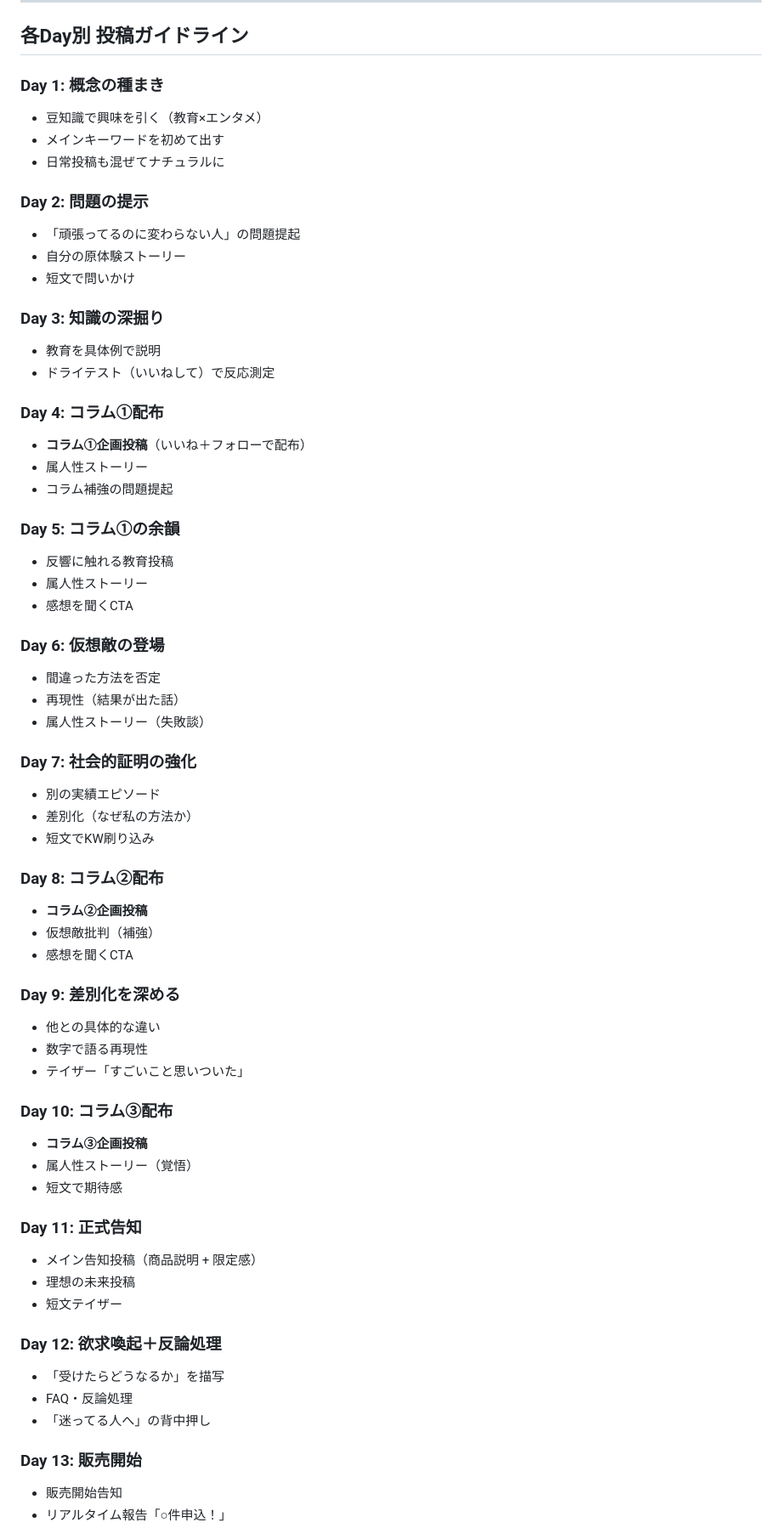
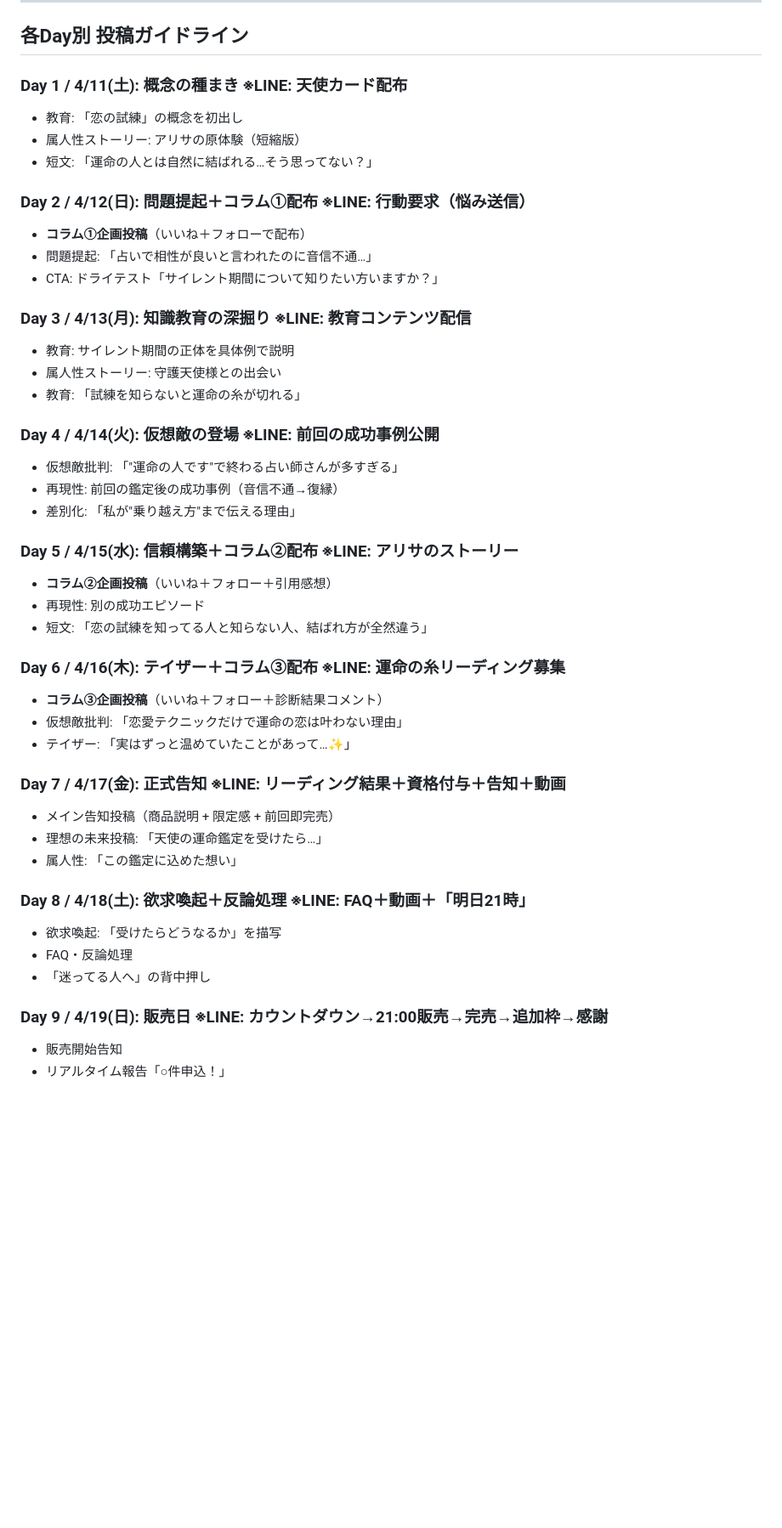
Before and after one commit to ichigospi/my-project, a Markdown page: custom_launch_system/launch_design.md, the part around one of its changes. Shown at 85% size. GitHub-like rendering; blank space fills up the shorter version.

```diff
--- a/custom_launch_system/launch_design.md
+++ b/custom_launch_system/launch_design.md
@@ -1262,65 +1261,46 @@ Q.「迷っています…」
 
 ## 各Day別 投稿ガイドライン
 
-### Day 1: 概念の種まき
-- 豆知識で興味を引く（教育×エンタメ）
-- メインキーワードを初めて出す
-- 日常投稿も混ぜてナチュラルに
+### Day 1 / 4/11(土): 概念の種まき ※LINE: 天使カード配布
+- 教育: 「恋の試練」の概念を初出し
+- 属人性ストーリー: アリサの原体験（短縮版）
+- 短文: 「運命の人とは自然に結ばれる…そう思ってない？」
 
-### Day 2: 問題の提示
-- 「頑張ってるのに変わらない人」の問題提起
-- 自分の原体験ストーリー
-- 短文で問いかけ
+### Day 2 / 4/12(日): 問題提起＋コラム①配布 ※LINE: 行動要求（悩み送信）
+- **コラム①企画投稿**（いいね＋フォローで配布）
+- 問題提起: 「占いで相性が良いと言われたのに音信不通…」
+- CTA: ドライテスト「サイレント期間について知りたい方いますか？」
 
-### Day 3: 知識の深掘り
-- 教育を具体例で説明
-- ドライテスト（いいねして）で反応測定
+### Day 3 / 4/13(月): 知識教育の深掘り ※LINE: 教育コンテンツ配信
+- 教育: サイレント期間の正体を具体例で説明
+- 属人性ストーリー: 守護天使様との出会い
+- 教育: 「試練を知らないと運命の糸が切れる」
 
-### Day 4: コラム①配布
-- **コラム①企画投稿**（いいね＋フォローで配布）
-- 属人性ストーリー
-- コラム補強の問題提起
+### Day 4 / 4/14(火): 仮想敵の登場 ※LINE: 前回の成功事例公開
+- 仮想敵批判: 「"運命の人です"で終わる占い師さんが多すぎる」
+- 再現性: 前回の鑑定後の成功事例（音信不通→復縁）
+- 差別化: 「私が"乗り越え方"まで伝える理由」
 
-### Day 5: コラム①の余韻
-- 反響に触れる教育投稿
-- 属人性ストーリー
-- 感想を聞くCTA
+### Day 5 / 4/15(水): 信頼構築＋コラム②配布 ※LINE: アリサのストーリー
+- **コラム②企画投稿**（いいね＋フォロー＋引用感想）
+- 再現性: 別の成功エピソード
+- 短文: 「恋の試練を知ってる人と知らない人、結ばれ方が全然違う」
 
-### Day 6: 仮想敵の登場
-- 間違った方法を否定
-- 再現性（結果が出た話）
-- 属人性ストーリー（失敗談）
+### Day 6 / 4/16(木): テイザー＋コラム③配布 ※LINE: 運命の糸リーディング募集
+- **コラム③企画投稿**（いいね＋フォロー＋診断結果コメント）
+- 仮想敵批判: 「恋愛テクニックだけで運命の恋は叶わない理由」
+- テイザー: 「実はずっと温めていたことがあって…✨」
 
-### Day 7: 社会的証明の強化
-- 別の実績エピソード
-- 差別化（なぜ私の方法か）
-- 短文でKW刷り込み
+### Day 7 / 4/17(金): 正式告知 ※LINE: リーディング結果＋資格付与＋告知＋動画
+- メイン告知投稿（商品説明 + 限定感 + 前回即完売）
+- 理想の未来投稿: 「天使の運命鑑定を受けたら…」
+- 属人性: 「この鑑定に込めた想い」
 
-### Day 8: コラム②配布
-- **コラム②企画投稿**
-- 仮想敵批判（補強）
-- 感想を聞くCTA
-
-### Day 9: 差別化を深める
-- 他との具体的な違い
-- 数字で語る再現性
-- テイザー「すごいこと思いついた」
-
-### Day 10: コラム③配布
-- **コラム③企画投稿**
-- 属人性ストーリー（覚悟）
-- 短文で期待感
-
-### Day 11: 正式告知
-- メイン告知投稿（商品説明 + 限定感）
-- 理想の未来投稿
-- 短文テイザー
-
-### Day 12: 欲求喚起＋反論処理
-- 「受けたらどうなるか」を描写
+### Day 8 / 4/18(土): 欲求喚起＋反論処理 ※LINE: FAQ＋動画＋「明日21時」
+- 欲求喚起: 「受けたらどうなるか」を描写
 - FAQ・反論処理
 - 「迷ってる人へ」の背中押し
 
-### Day 13: 販売開始
+### Day 9 / 4/19(日): 販売日 ※LINE: カウントダウン→21:00販売→完売→追加枠→感謝
 - 販売開始告知
 - リアルタイム報告「○件申込！」
```
Also changed, not shown: other parts of custom_launch_system/launch_design.md (+34 -41 lines).
